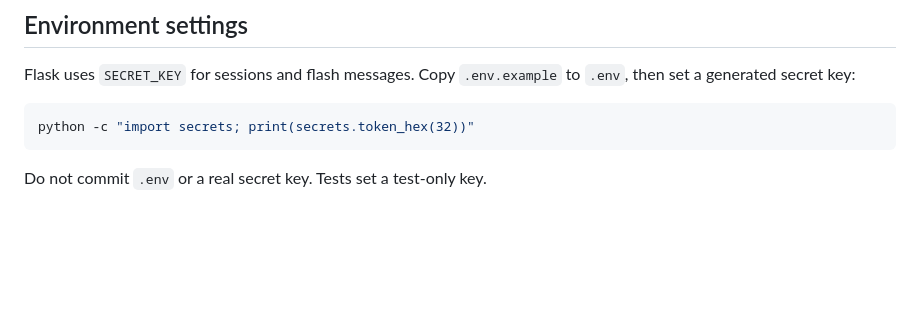
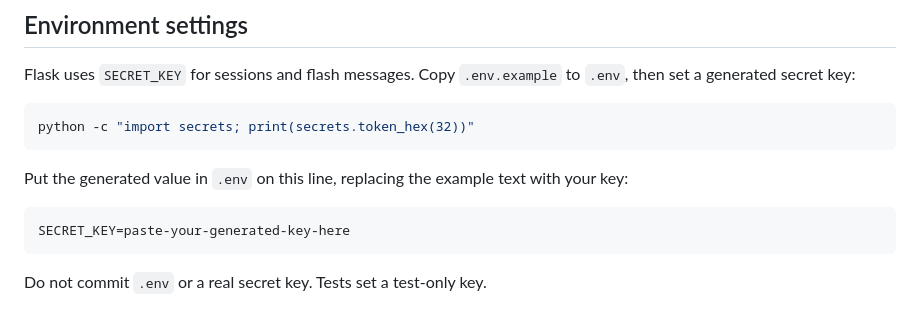
Before and after one commit to XanderChung/intern-meeting-room-booking-system, a Markdown page: README.md, the part around the change. Rendered like a GitHub page; blank space fills up the shorter version.

Commit message:
Show exact SECRET_KEY line in README setup

````diff
--- a/README.md
+++ b/README.md
@@ -48,6 +48,12 @@ Flask uses `SECRET_KEY` for sessions and flash messages. Copy `.env.example` to
 
 ```sh
 python -c "import secrets; print(secrets.token_hex(32))"
+```
+
+Put the generated value in `.env` on this line, replacing the example text with your key:
+
+```dotenv
+SECRET_KEY=paste-your-generated-key-here
 ```
 
 Do not commit `.env` or a real secret key. Tests set a test-only key.
````
